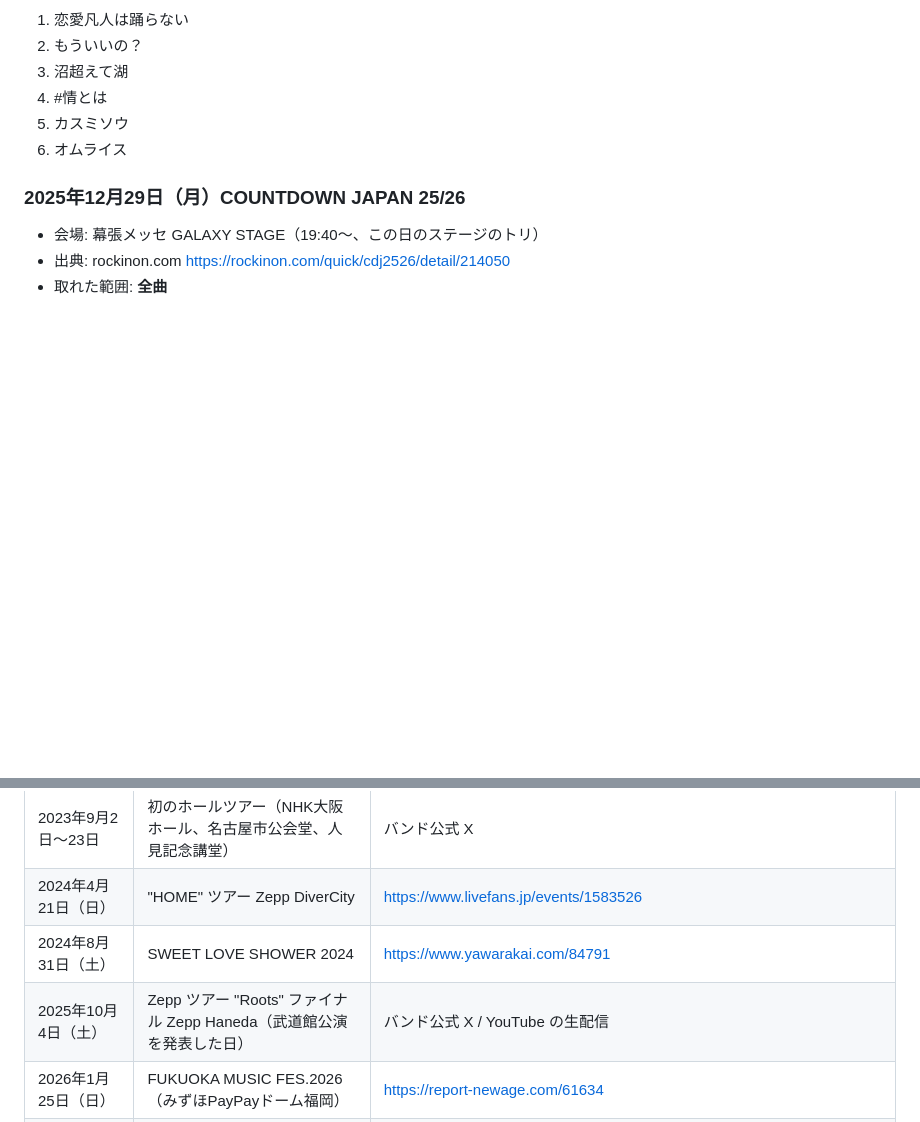
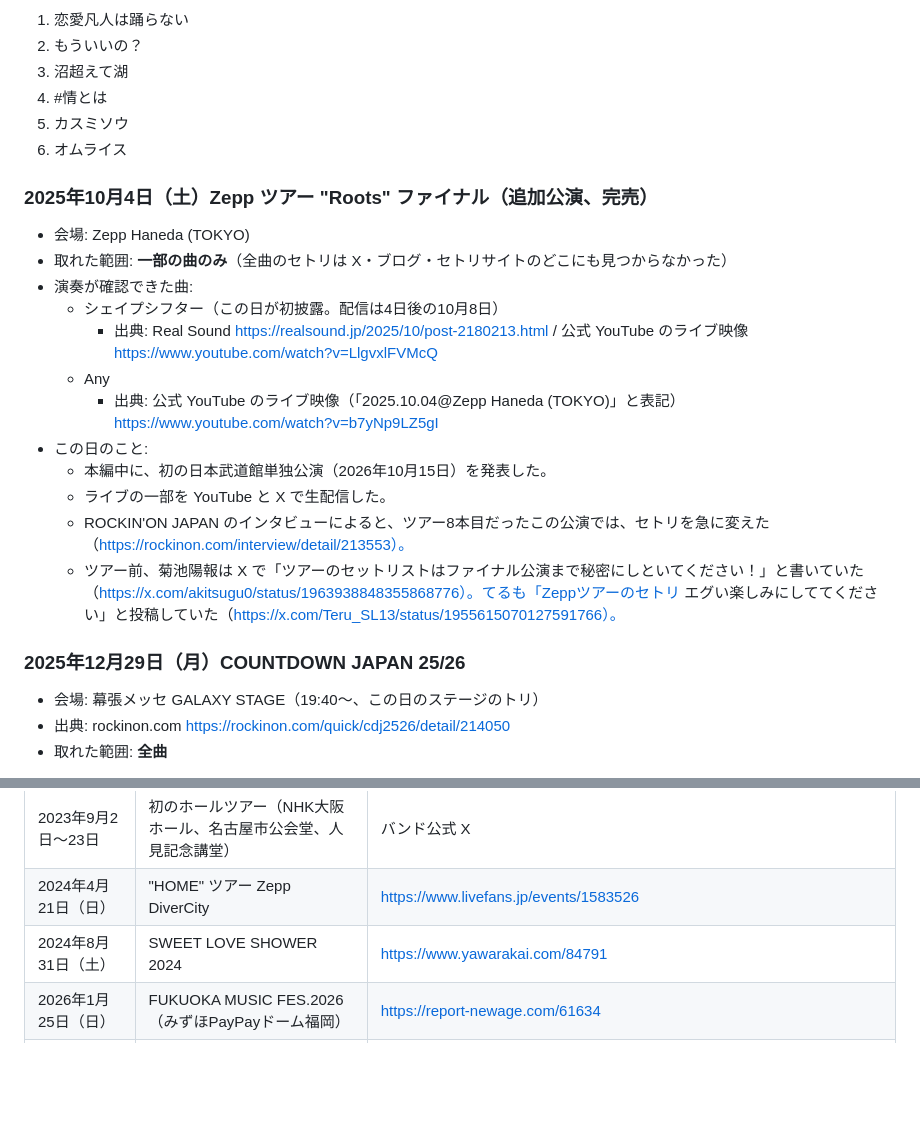
Before and after one commit to vivi-0124/me, a Markdown page: ThisisLAST_セトリ集.md, 2 parts joined by grey strips. Rendered like a GitHub page; blank space fills up the shorter version.

Commit message:
セトリ集に 2025/10/4 Zepp Haneda の判明分を追加
Co-Authored-By: Claude Opus 5.5 <noreply@anthropic.com>
Claude-Session: https://claude.ai/code/session_01Q1hNwybzWi5d4G5MRhU6g4

```diff
--- a/ThisisLAST_セトリ集.md
+++ b/ThisisLAST_セトリ集.md
@@ -265,6 +265,20 @@
 5. カスミソウ
 6. オムライス
 
+### 2025年10月4日（土）Zepp ツアー "Roots" ファイナル（追加公演、完売）
+- 会場: Zepp Haneda (TOKYO)
+- 取れた範囲: **一部の曲のみ**（全曲のセトリは X・ブログ・セトリサイトのどこにも見つからなかった）
+- 演奏が確認できた曲:
+  - シェイプシフター（この日が初披露。配信は4日後の10月8日）
+    - 出典: Real Sound https://realsound.jp/2025/10/post-2180213.html / 公式 YouTube のライブ映像 https://www.youtube.com/watch?v=LlgvxlFVMcQ
+  - Any
+    - 出典: 公式 YouTube のライブ映像（「2025.10.04@Zepp Haneda (TOKYO)」と表記）https://www.youtube.com/watch?v=b7yNp9LZ5gI
+- この日のこと:
+  - 本編中に、初の日本武道館単独公演（2026年10月15日）を発表した。
+  - ライブの一部を YouTube と X で生配信した。
+  - ROCKIN'ON JAPAN のインタビューによると、ツアー8本目だったこの公演では、セトリを急に変えた（https://rockinon.com/interview/detail/213553）。
+  - ツアー前、菊池陽報は X で「ツアーのセットリストはファイナル公演まで秘密にしといてください！」と書いていた（https://x.com/akitsugu0/status/1963938848355868776）。てるも「Zeppツアーのセトリ エグい楽しみにしててください」と投稿していた（https://x.com/Teru_SL13/status/1955615070127591766）。
+
 ### 2025年12月29日（月）COUNTDOWN JAPAN 25/26
 - 会場: 幕張メッセ GALAXY STAGE（19:40〜、この日のステージのトリ）
 - 出典: rockinon.com https://rockinon.com/quick/cdj2526/detail/214050
@@ -345,7 +359,6 @@
 | 2023年9月2日〜23日 | 初のホールツアー（NHK大阪ホール、名古屋市公会堂、人見記念講堂） | バンド公式 X |
 | 2024年4月21日（日） | "HOME" ツアー Zepp DiverCity | https://www.livefans.jp/events/1583526 |
 | 2024年8月31日（土） | SWEET LOVE SHOWER 2024 | https://www.yawarakai.com/84791 |
-| 2025年10月4日（土） | Zepp ツアー "Roots" ファイナル Zepp Haneda（武道館公演を発表した日） | バンド公式 X / YouTube の生配信 |
 | 2026年1月25日（日） | FUKUOKA MUSIC FES.2026（みずほPayPayドーム福岡） | https://report-newage.com/61634 |
 | 2026年3月21日（土） | ツタロックフェス2026 | https://www.yawarakai.com/23590 |
 | 2026年5月3日（日・祝） | VIVA LA ROCK 2026 VIVA! STAGE（13:30〜） | https://muhoric.com/vivalarock2026-setlist/ |
```
